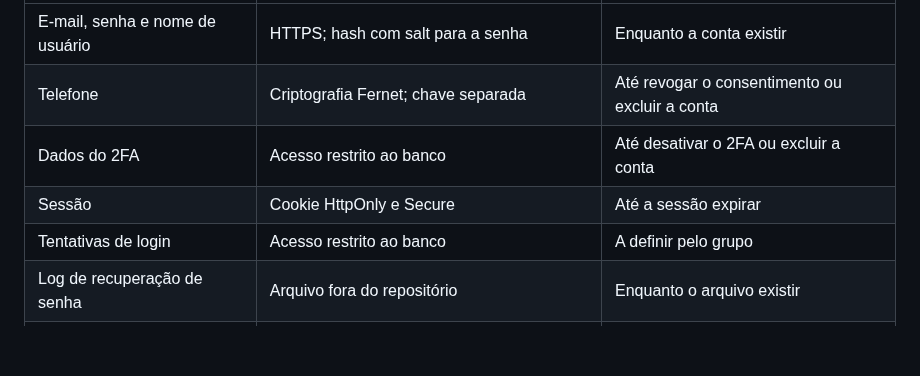
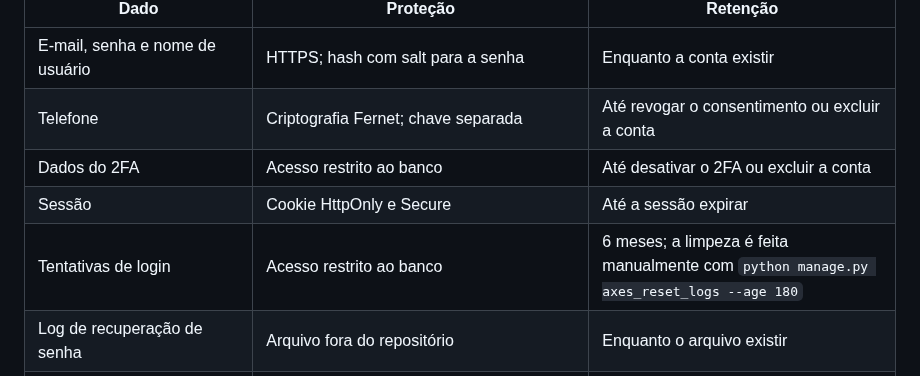
Before and after one commit to Projeto-Integrador2026/Projeto_Nivela.github, a Markdown page: docs/Documentacao-Tecnico-Cientifica/lgpd-inventario-dados.md, the part around the change. GitHub-like rendering; blank space fills up the shorter version.

Commit message:
docs: define prazo de retencao das tentativas de login

```diff
--- a/docs/Documentacao-Tecnico-Cientifica/lgpd-inventario-dados.md
+++ b/docs/Documentacao-Tecnico-Cientifica/lgpd-inventario-dados.md
@@ -49,7 +49,7 @@ Evidências em `docs/Evidencias/lgpd/`:
 | Telefone | Criptografia Fernet; chave separada | Até revogar o consentimento ou excluir a conta |
 | Dados do 2FA | Acesso restrito ao banco | Até desativar o 2FA ou excluir a conta |
 | Sessão | Cookie HttpOnly e Secure | Até a sessão expirar |
-| Tentativas de login | Acesso restrito ao banco | A definir pelo grupo |
+| Tentativas de login | Acesso restrito ao banco | 6 meses; a limpeza é feita manualmente com `python manage.py axes_reset_logs --age 180` |
 | Log de recuperação de senha | Arquivo fora do repositório | Enquanto o arquivo existir |
 | Log de autenticação | Arquivo fora do repositório; e-mail mascarado; pasta com acesso restrito ao dono; hash encadeado contra adulteração | Enquanto o arquivo existir (disco efêmero no plano gratuito do Render) |
 | Registros da hospedagem | Gerenciados pelos provedores | Conforme a política de cada provedor |
```
